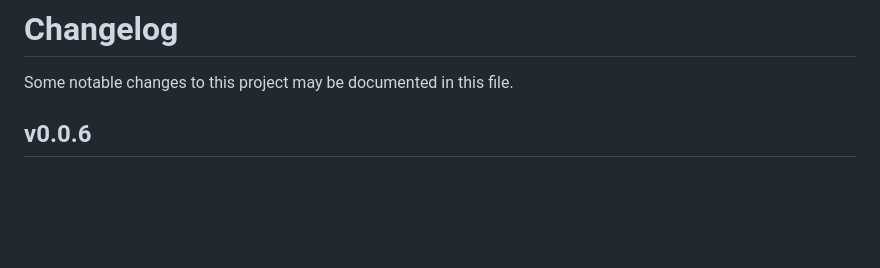
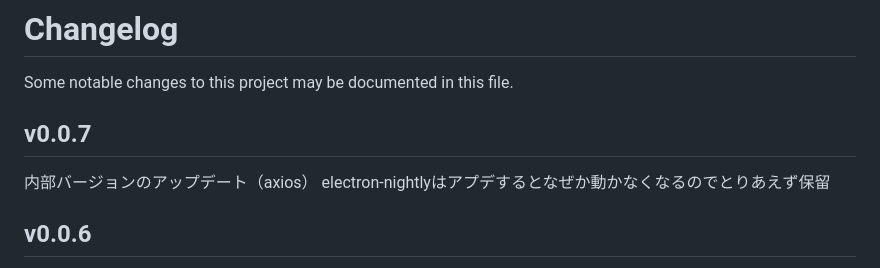
Before and after one commit to hiyok0/Nimos, a Markdown page: CHANGELOG.md, the part around the change. GitHub-like rendering; blank space fills up the shorter version.

Commit message:
Release: 0.0.7

```diff
--- a/CHANGELOG.md
+++ b/CHANGELOG.md
@@ -1,5 +1,9 @@
 # Changelog
 Some notable changes to this project may be documented in this file.
+
+## v0.0.7
+内部バージョンのアップデート（axios）
+electron-nightlyはアプデするとなぜか動かなくなるのでとりあえず保留
 
 ## v0.0.6
 VOICEVOXが見つからないときに設定画面がなかなか開けなかったのを修正
```
